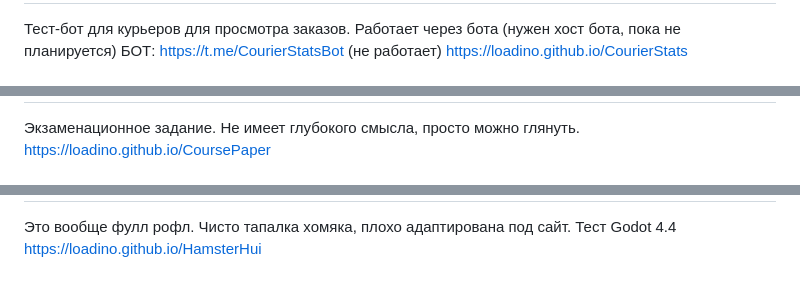
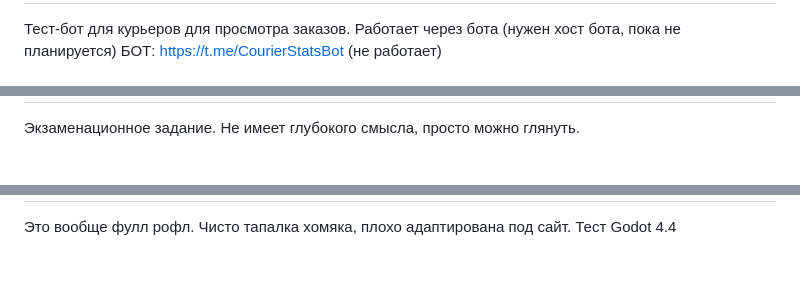
Before and after one commit to LoaDino/loadino.github.io, a Markdown page: README.md, 3 parts joined by grey strips. GitHub-like rendering.

```diff
--- a/README.md
+++ b/README.md
@@ -38,5 +32,4 @@ https://loadino.github.io/MyFirstSite
 
 Тест-бот для курьеров для просмотра заказов. Работает через бота (нужен хост бота, пока не планируется)
 БОТ: https://t.me/CourierStatsBot (не работает)
-https://loadino.github.io/CourierStats
 
@@ -44,4 +37,3 @@ https://loadino.github.io/CourierStats
 
 Экзаменационное задание. Не имеет глубокого смысла, просто можно глянуть.
-https://loadino.github.io/CoursePaper
 
@@ -49,4 +41,3 @@ https://loadino.github.io/CoursePaper
 
 Это вообще фулл рофл. Чисто тапалка хомяка, плохо адаптирована под сайт. Тест Godot 4.4
-https://loadino.github.io/HamsterHui
 
```
Also changed, not shown: other parts of README.md (+11 -19 lines).
